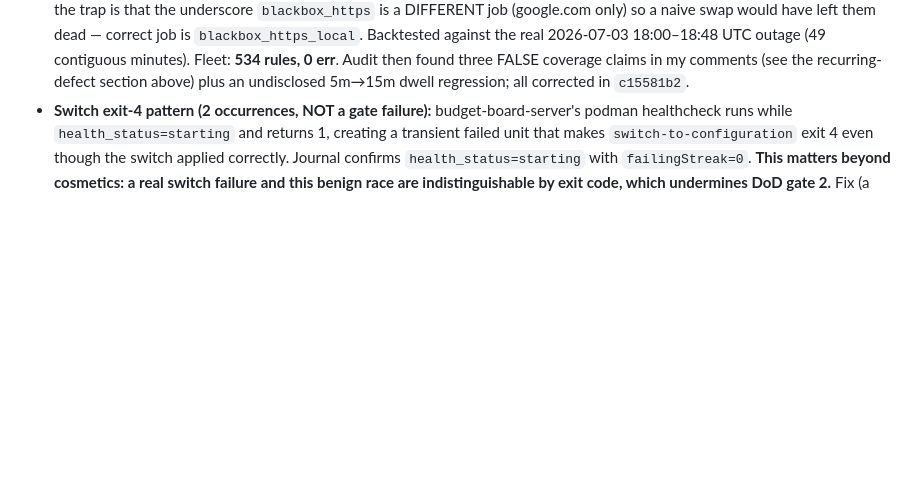
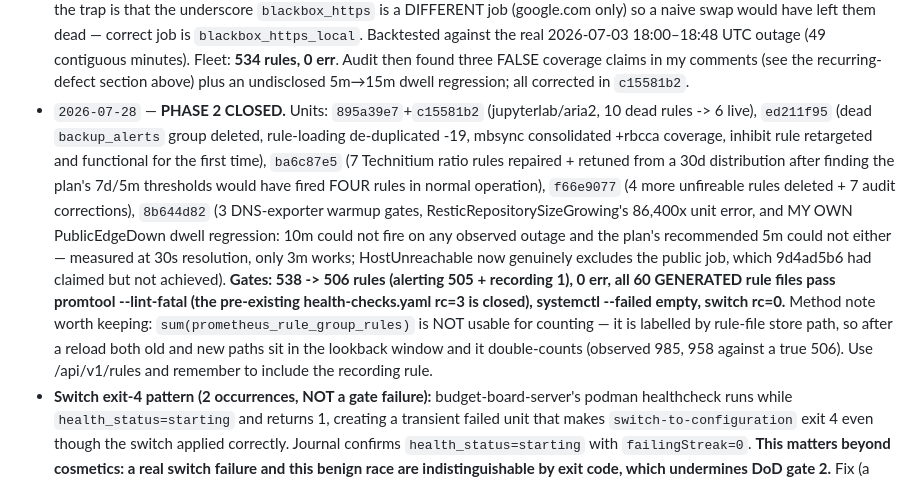
Before and after one commit to jwiegley/nixos-config, a Markdown page: docs/WIGGUM_HANDOFF.md, the part around one of its changes. GitHub-like rendering; blank space fills up the shorter version.

```diff
--- a/docs/WIGGUM_HANDOFF.md
+++ b/docs/WIGGUM_HANDOFF.md
@@ -159,6 +159,24 @@ Append one line per completed logical unit. Newest last.
   rules, 0 err**. Audit then found three FALSE coverage claims in my comments (see the
   recurring-defect section above) plus an undisclosed 5m→15m dwell regression; all corrected
   in `c15581b2`.
+- `2026-07-28` — **PHASE 2 CLOSED.** Units: `895a39e7`+`c15581b2` (jupyterlab/aria2, 10 dead
+  rules -> 6 live), `ed211f95` (dead `backup_alerts` group deleted, rule-loading
+  de-duplicated -19, mbsync consolidated +rbcca coverage, inhibit rule retargeted and
+  functional for the first time), `ba6c87e5` (7 Technitium ratio rules repaired + retuned
+  from a 30d distribution after finding the plan's 7d/5m thresholds would have fired FOUR
+  rules in normal operation), `f66e9077` (4 more unfireable rules deleted + 7 audit
+  corrections), `8b644d82` (3 DNS-exporter warmup gates, ResticRepositorySizeGrowing's
+  86,400x unit error, and MY OWN PublicEdgeDown dwell regression: 10m could not fire on any
+  observed outage and the plan's recommended 5m could not either — measured at 30s
+  resolution, only 3m works; HostUnreachable now genuinely excludes the public job, which
+  9d4ad5b6 had claimed but not achieved).
+  **Gates: 538 -> 506 rules (alerting 505 + recording 1), 0 err, all 60 GENERATED rule files
+  pass promtool --lint-fatal (the pre-existing health-checks.yaml rc=3 is closed),
+  systemctl --failed empty, switch rc=0.**
+  Method note worth keeping: `sum(prometheus_rule_group_rules)` is NOT usable for counting —
+  it is labelled by rule-file store path, so after a reload both old and new paths sit in the
+  lookback window and it double-counts (observed 985, 958 against a true 506). Use
+  /api/v1/rules and remember to include the recording rule.
 - **Switch exit-4 pattern (2 occurrences, NOT a gate failure):** budget-board-server's
   podman healthcheck runs while `health_status=starting` and returns 1, creating a transient
   failed unit that makes `switch-to-configuration` exit 4 even though the switch applied
```
Also changed, not shown: other parts of docs/WIGGUM_HANDOFF.md (+40 -0 lines).
